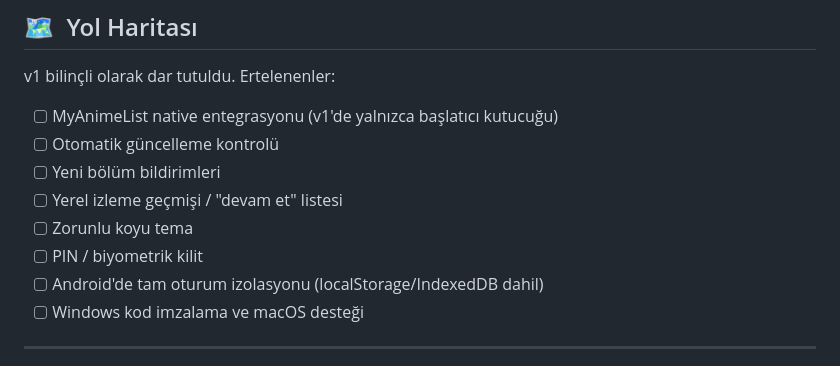
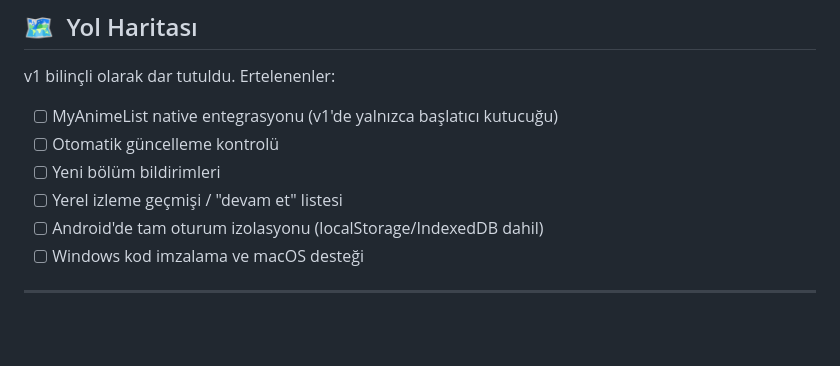
Before and after one commit to mystery2430/Anime-Hub, a Markdown page: README.md, the part around the change. Rendered like a GitHub page; blank space fills up the shorter version.

```diff
--- a/README.md
+++ b/README.md
@@ -338,8 +338,6 @@ v1 bilinçli olarak dar tutuldu. Ertelenenler:
 - [ ] Otomatik güncelleme kontrolü
 - [ ] Yeni bölüm bildirimleri
 - [ ] Yerel izleme geçmişi / "devam et" listesi
-- [ ] Zorunlu koyu tema
-- [ ] PIN / biyometrik kilit
 - [ ] Android'de tam oturum izolasyonu (localStorage/IndexedDB dahil)
 - [ ] Windows kod imzalama ve macOS desteği
 
```
